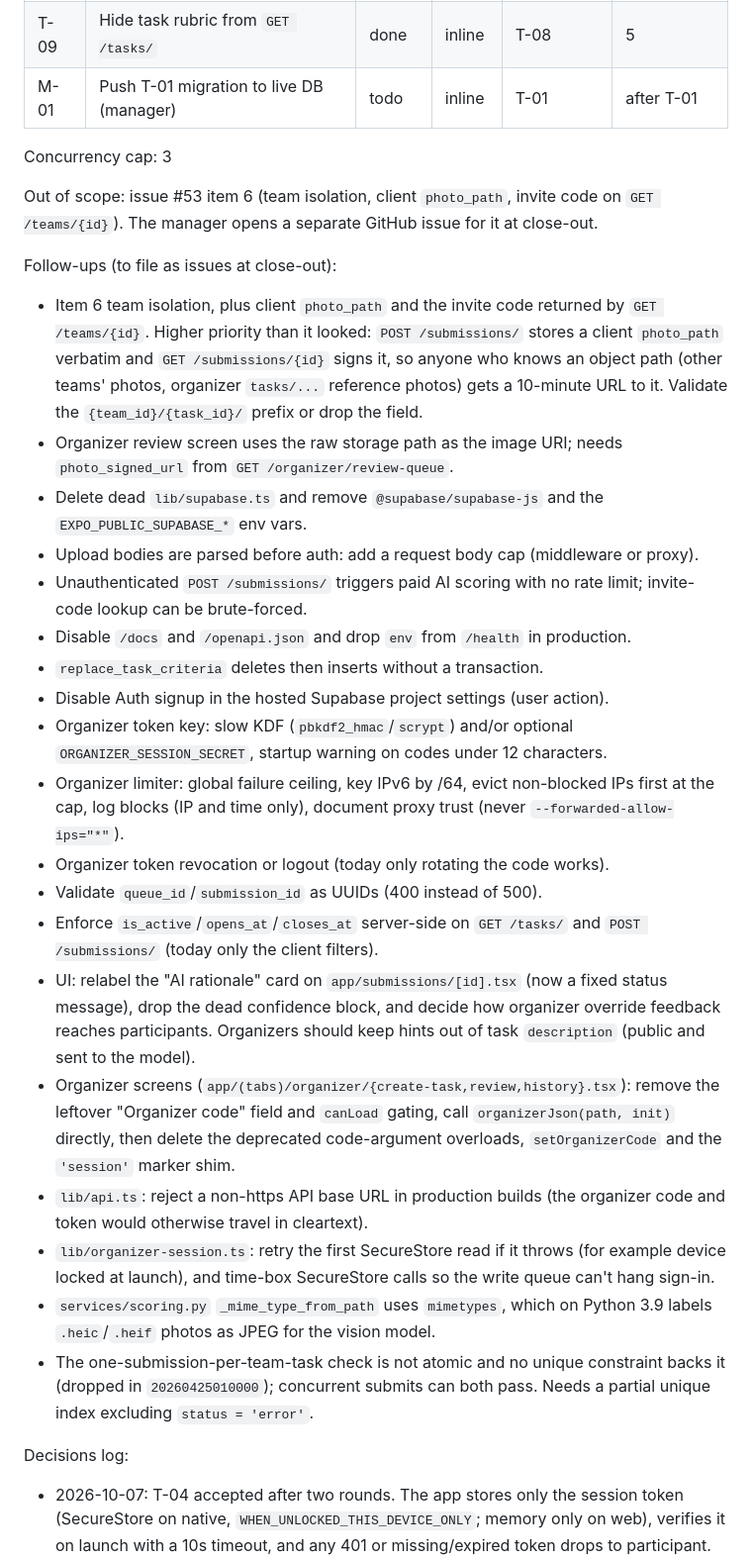
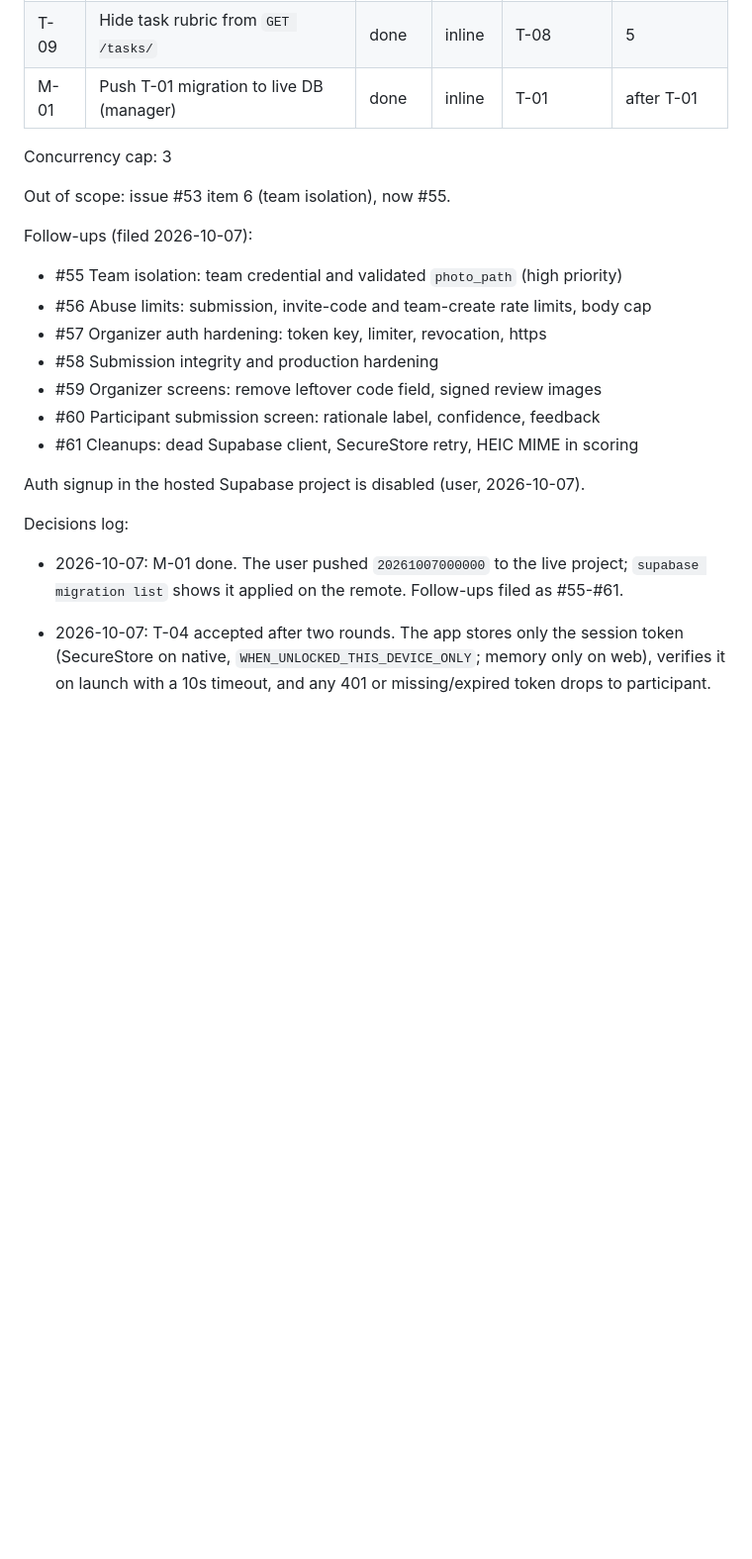
Before and after one commit to jpozuna/Sapsut, a Markdown page: tickets/BOARD.md, the part around the change. Shown at 99% size. Drawn GitHub-style; blank space fills up the shorter version.

Commit message:
M-01: Record live migration and file follow-up issues
Co-Authored-By: Claude Opus 5.5 <noreply@anthropic.com>

```diff
--- a/tickets/BOARD.md
+++ b/tickets/BOARD.md
@@ -12,60 +12,29 @@
 | T-07 | Validate photo uploads before storing      | done   | inline | T-01, T-02 | 3              |
 | T-08 | Return only participant-safe submissions   | done   | inline | T-07       | 4              |
 | T-09 | Hide task rubric from `GET /tasks/`        | done   | inline | T-08       | 5              |
-| M-01 | Push T-01 migration to live DB (manager)   | todo   | inline | T-01       | after T-01     |
+| M-01 | Push T-01 migration to live DB (manager)   | done   | inline | T-01       | after T-01     |
 
 Concurrency cap: 3
 
-Out of scope: issue #53 item 6 (team isolation, client `photo_path`, invite code
-on `GET /teams/{id}`). The manager opens a separate GitHub issue for it at close-out.
+Out of scope: issue #53 item 6 (team isolation), now #55.
 
-Follow-ups (to file as issues at close-out):
+Follow-ups (filed 2026-10-07):
 
-- Item 6 team isolation, plus client `photo_path` and the invite code returned by `GET /teams/{id}`.
-  Higher priority than it looked: `POST /submissions/` stores a client
-  `photo_path` verbatim and `GET /submissions/{id}` signs it, so anyone who knows
-  an object path (other teams' photos, organizer `tasks/...` reference photos)
-  gets a 10-minute URL to it. Validate the `{team_id}/{task_id}/` prefix or drop
-  the field.
-- Organizer review screen uses the raw storage path as the image URI; needs
-  `photo_signed_url` from `GET /organizer/review-queue`.
-- Delete dead `lib/supabase.ts` and remove `@supabase/supabase-js` and the
-  `EXPO_PUBLIC_SUPABASE_*` env vars.
-- Upload bodies are parsed before auth: add a request body cap (middleware or proxy).
-- Unauthenticated `POST /submissions/` triggers paid AI scoring with no rate limit;
-  invite-code lookup can be brute-forced.
-- Disable `/docs` and `/openapi.json` and drop `env` from `/health` in production.
-- `replace_task_criteria` deletes then inserts without a transaction.
-- Disable Auth signup in the hosted Supabase project settings (user action).
-- Organizer token key: slow KDF (`pbkdf2_hmac`/`scrypt`) and/or optional
-  `ORGANIZER_SESSION_SECRET`, startup warning on codes under 12 characters.
-- Organizer limiter: global failure ceiling, key IPv6 by /64, evict non-blocked
-  IPs first at the cap, log blocks (IP and time only), document proxy trust
-  (never `--forwarded-allow-ips="*"`).
-- Organizer token revocation or logout (today only rotating the code works).
-- Validate `queue_id`/`submission_id` as UUIDs (400 instead of 500).
-- Enforce `is_active`/`opens_at`/`closes_at` server-side on `GET /tasks/` and
-  `POST /submissions/` (today only the client filters).
-- UI: relabel the "AI rationale" card on `app/submissions/[id].tsx` (now a fixed
-  status message), drop the dead confidence block, and decide how organizer
-  override feedback reaches participants. Organizers should keep hints out of
-  task `description` (public and sent to the model).
-- Organizer screens (`app/(tabs)/organizer/{create-task,review,history}.tsx`):
-  remove the leftover "Organizer code" field and `canLoad` gating, call
-  `organizerJson(path, init)` directly, then delete the deprecated code-argument
-  overloads, `setOrganizerCode` and the `'session'` marker shim.
-- `lib/api.ts`: reject a non-https API base URL in production builds (the
-  organizer code and token would otherwise travel in cleartext).
-- `lib/organizer-session.ts`: retry the first SecureStore read if it throws
-  (for example device locked at launch), and time-box SecureStore calls so the
-  write queue can't hang sign-in.
-- `services/scoring.py` `_mime_type_from_path` uses `mimetypes`, which on
-  Python 3.9 labels `.heic`/`.heif` photos as JPEG for the vision model.
-- The one-submission-per-team-task check is not atomic and no unique
-  constraint backs it (dropped in `20260425010000`); concurrent submits can both
-  pass. Needs a partial unique index excluding `status = 'error'`.
+- #55 Team isolation: team credential and validated `photo_path` (high priority)
+- #56 Abuse limits: submission, invite-code and team-create rate limits, body cap
+- #57 Organizer auth hardening: token key, limiter, revocation, https
+- #58 Submission integrity and production hardening
+- #59 Organizer screens: remove leftover code field, signed review images
+- #60 Participant submission screen: rationale label, confidence, feedback
+- #61 Cleanups: dead Supabase client, SecureStore retry, HEIC MIME in scoring
+
+Auth signup in the hosted Supabase project is disabled (user, 2026-10-07).
 
 Decisions log:
+
+- 2026-10-07: M-01 done. The user pushed `20261007000000` to the live project;
+  `supabase migration list` shows it applied on the remote. Follow-ups filed as
+  #55-#61.
 
 - 2026-10-07: T-04 accepted after two rounds. The app stores only the session
   token (SecureStore on native, `WHEN_UNLOCKED_THIS_DEVICE_ONLY`; memory only on
```
